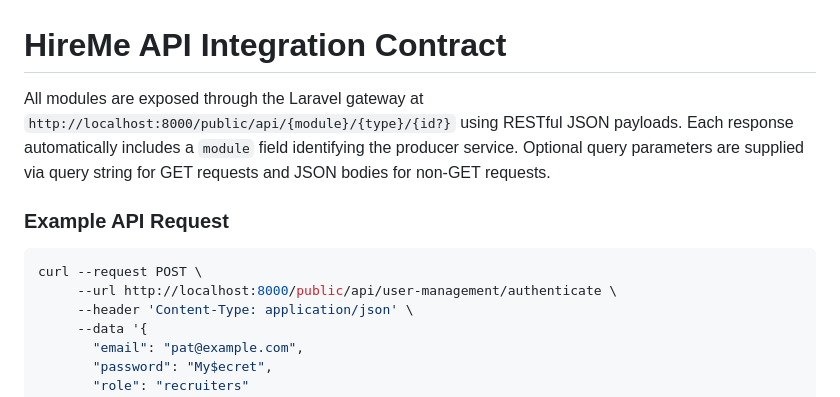
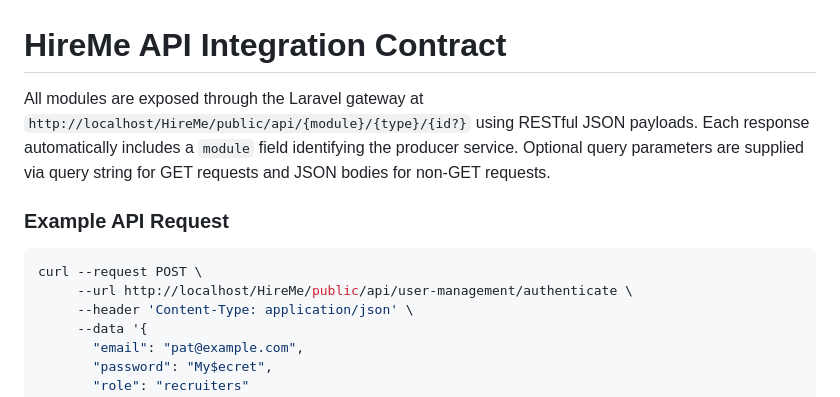
Before and after one commit to Brian-C69/HireMe, a Markdown page: api.md, the part around the change. GitHub-like rendering.

````diff
--- a/api.md
+++ b/api.md
@@ -1,13 +1,13 @@
 
 # HireMe API Integration Contract
 
-All modules are exposed through the Laravel gateway at `http://localhost:8000/public/api/{module}/{type}/{id?}` using RESTful JSON payloads. Each response automatically includes a `module` field identifying the producer service. Optional query parameters are supplied via query string for GET requests and JSON bodies for non-GET requests.
+All modules are exposed through the Laravel gateway at `http://localhost/HireMe/public/api/{module}/{type}/{id?}` using RESTful JSON payloads. Each response automatically includes a `module` field identifying the producer service. Optional query parameters are supplied via query string for GET requests and JSON bodies for non-GET requests.
 
 ### Example API Request
 
 ```bash
 curl --request POST \
-     --url http://localhost:8000/public/api/user-management/authenticate \
+     --url http://localhost/HireMe/public/api/user-management/authenticate \
      --header 'Content-Type: application/json' \
      --data '{
        "email": "pat@example.com",
````
